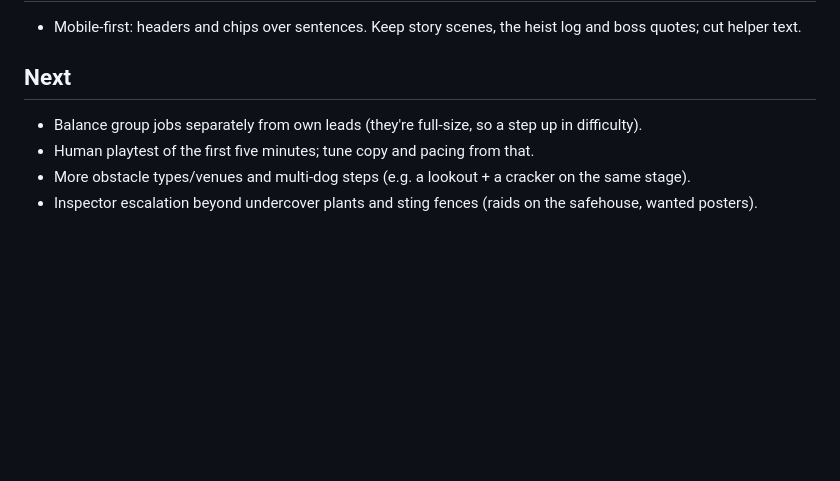
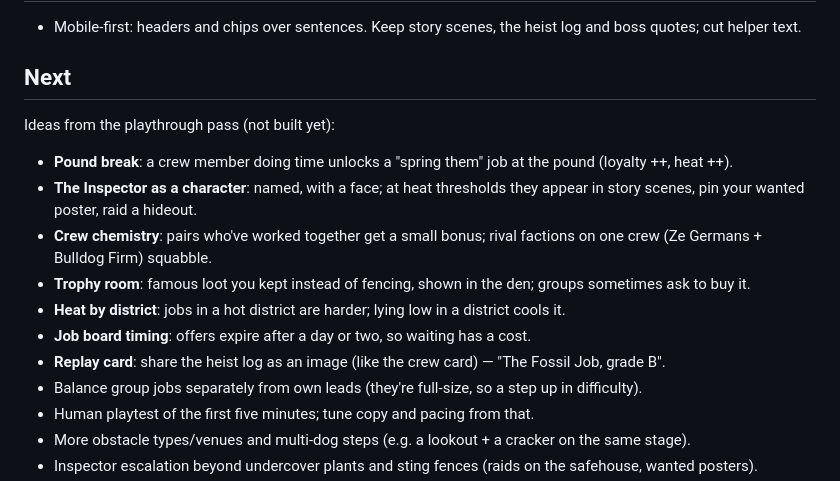
Before and after one commit to sweis/crimedog, a Markdown page: notes/progress.md, the part around the change. Rendered like a GitHub page; blank space fills up the shorter version.

Commit message:
Notes: feature ideas from the playthrough pass
Co-Authored-By: Claude Opus 5.5 <noreply@anthropic.com>
Claude-Session: https://claude.ai/code/session_0119DQBJUjuLkFW8ZZge45qz

```diff
--- a/notes/progress.md
+++ b/notes/progress.md
@@ -87,6 +87,14 @@ report 0 (DOM/SVG renderer), `renderer` is the WebGL renderer string, `contextLo
 - Mobile-first: headers and chips over sentences. Keep story scenes, the heist log and boss quotes; cut helper text.
 
 ## Next
+Ideas from the playthrough pass (not built yet):
+- **Pound break**: a crew member doing time unlocks a "spring them" job at the pound (loyalty ++, heat ++).
+- **The Inspector as a character**: named, with a face; at heat thresholds they appear in story scenes, pin your wanted poster, raid a hideout.
+- **Crew chemistry**: pairs who've worked together get a small bonus; rival factions on one crew (Ze Germans + Bulldog Firm) squabble.
+- **Trophy room**: famous loot you kept instead of fencing, shown in the den; groups sometimes ask to buy it.
+- **Heat by district**: jobs in a hot district are harder; lying low in a district cools it.
+- **Job board timing**: offers expire after a day or two, so waiting has a cost.
+- **Replay card**: share the heist log as an image (like the crew card) — "The Fossil Job, grade B".
 - Balance group jobs separately from own leads (they're full-size, so a step up in difficulty).
 - Human playtest of the first five minutes; tune copy and pacing from that.
 - More obstacle types/venues and multi-dog steps (e.g. a lookout + a cracker on the same stage).
```
